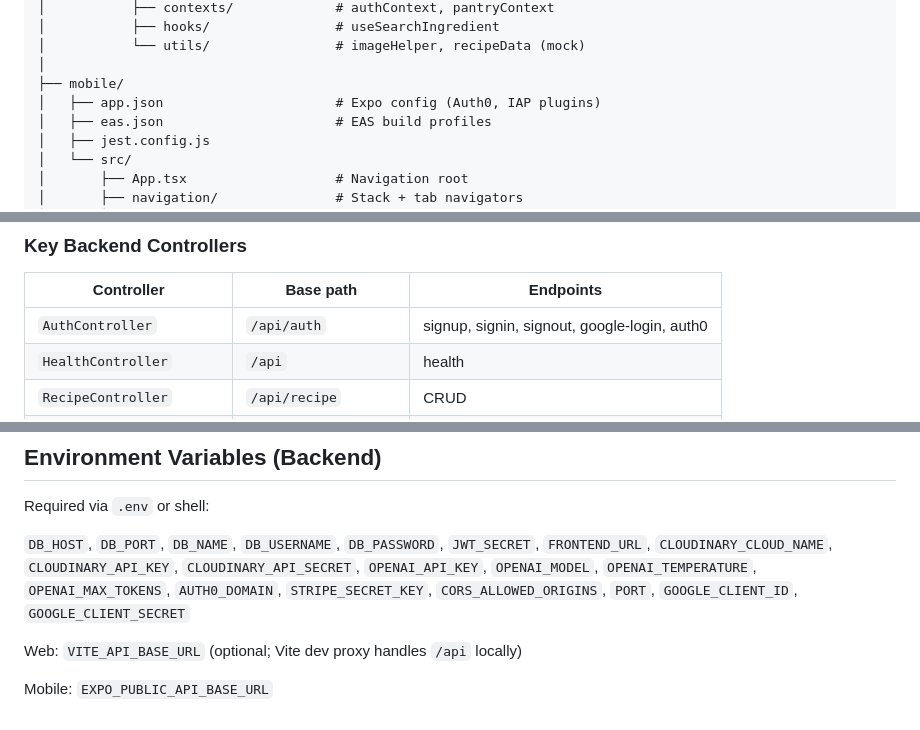
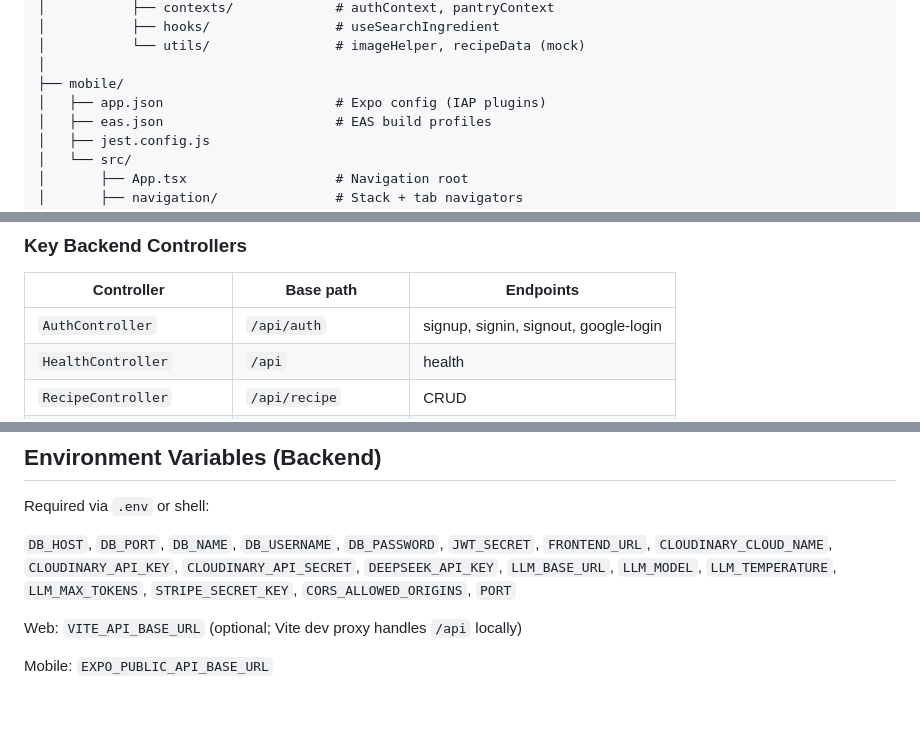
Before and after one commit to frenchdog0802/cookcopilot, a Markdown page: PROJECT_STATUS.md, 3 parts joined by grey strips. Rendered like a GitHub page.

```diff
--- a/PROJECT_STATUS.md
+++ b/PROJECT_STATUS.md
@@ -198,7 +198,7 @@ LarderMind/
 │           └── utils/                # imageHelper, recipeData (mock)
 │
 ├── mobile/
-│   ├── app.json                      # Expo config (Auth0, IAP plugins)
+│   ├── app.json                      # Expo config (IAP plugins)
 │   ├── eas.json                      # EAS build profiles
 │   ├── jest.config.js
 │   └── src/
@@ -225,7 +225,7 @@ LarderMind/
 
 | Controller | Base path | Endpoints |
 |------------|-----------|-----------|
-| `AuthController` | `/api/auth` | signup, signin, signout, google-login, auth0 |
+| `AuthController` | `/api/auth` | signup, signin, signout, google-login |
 | `HealthController` | `/api` | health |
 | `RecipeController` | `/api/recipe` | CRUD |
 | `FolderController` | `/api/folder` | CRUD |
@@ -417,7 +415,7 @@ flowchart TB
 
 Required via `.env` or shell:
 
-`DB_HOST`, `DB_PORT`, `DB_NAME`, `DB_USERNAME`, `DB_PASSWORD`, `JWT_SECRET`, `FRONTEND_URL`, `CLOUDINARY_CLOUD_NAME`, `CLOUDINARY_API_KEY`, `CLOUDINARY_API_SECRET`, `OPENAI_API_KEY`, `OPENAI_MODEL`, `OPENAI_TEMPERATURE`, `OPENAI_MAX_TOKENS`, `AUTH0_DOMAIN`, `STRIPE_SECRET_KEY`, `CORS_ALLOWED_ORIGINS`, `PORT`, `GOOGLE_CLIENT_ID`, `GOOGLE_CLIENT_SECRET`
+`DB_HOST`, `DB_PORT`, `DB_NAME`, `DB_USERNAME`, `DB_PASSWORD`, `JWT_SECRET`, `FRONTEND_URL`, `CLOUDINARY_CLOUD_NAME`, `CLOUDINARY_API_KEY`, `CLOUDINARY_API_SECRET`, `DEEPSEEK_API_KEY`, `LLM_BASE_URL`, `LLM_MODEL`, `LLM_TEMPERATURE`, `LLM_MAX_TOKENS`, `STRIPE_SECRET_KEY`, `CORS_ALLOWED_ORIGINS`, `PORT`
 
 Web: `VITE_API_BASE_URL` (optional; Vite dev proxy handles `/api` locally)
 
```
Also changed, not shown: other parts of PROJECT_STATUS.md (+4 -6 lines), docs/Overall Project Structure.md (+2 -2 lines).
